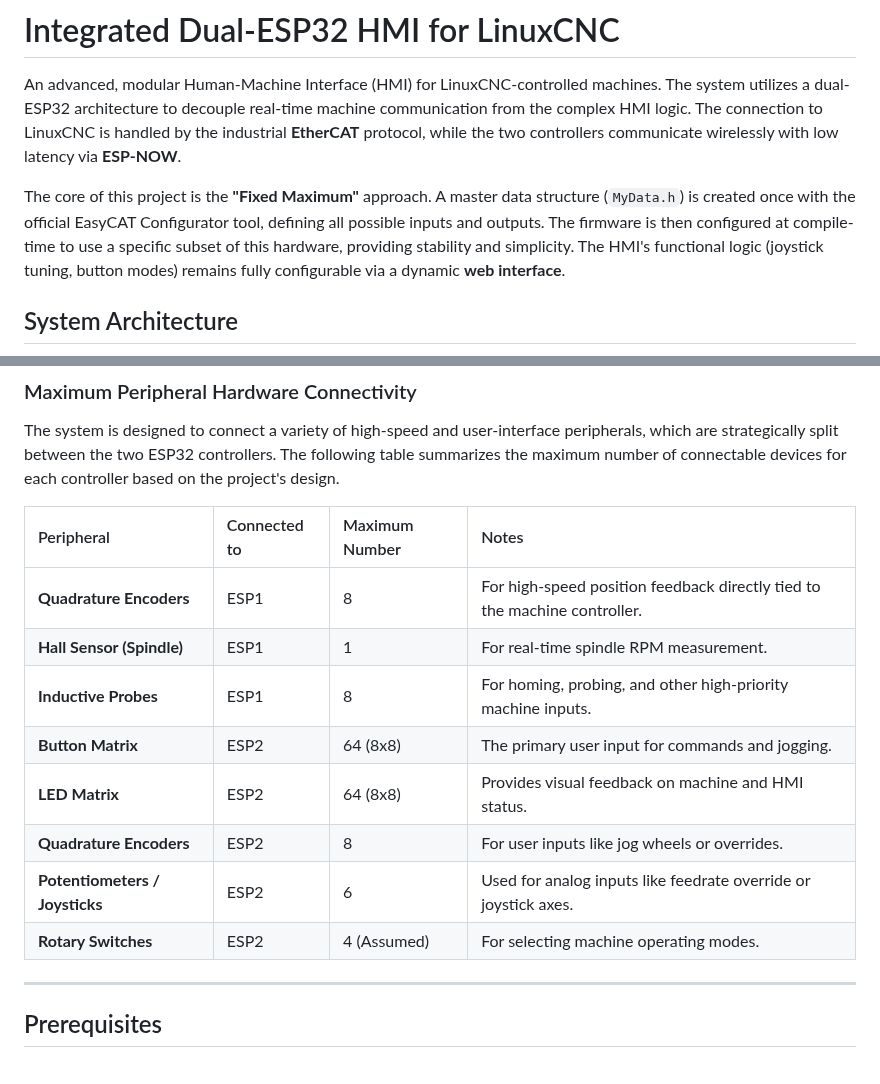
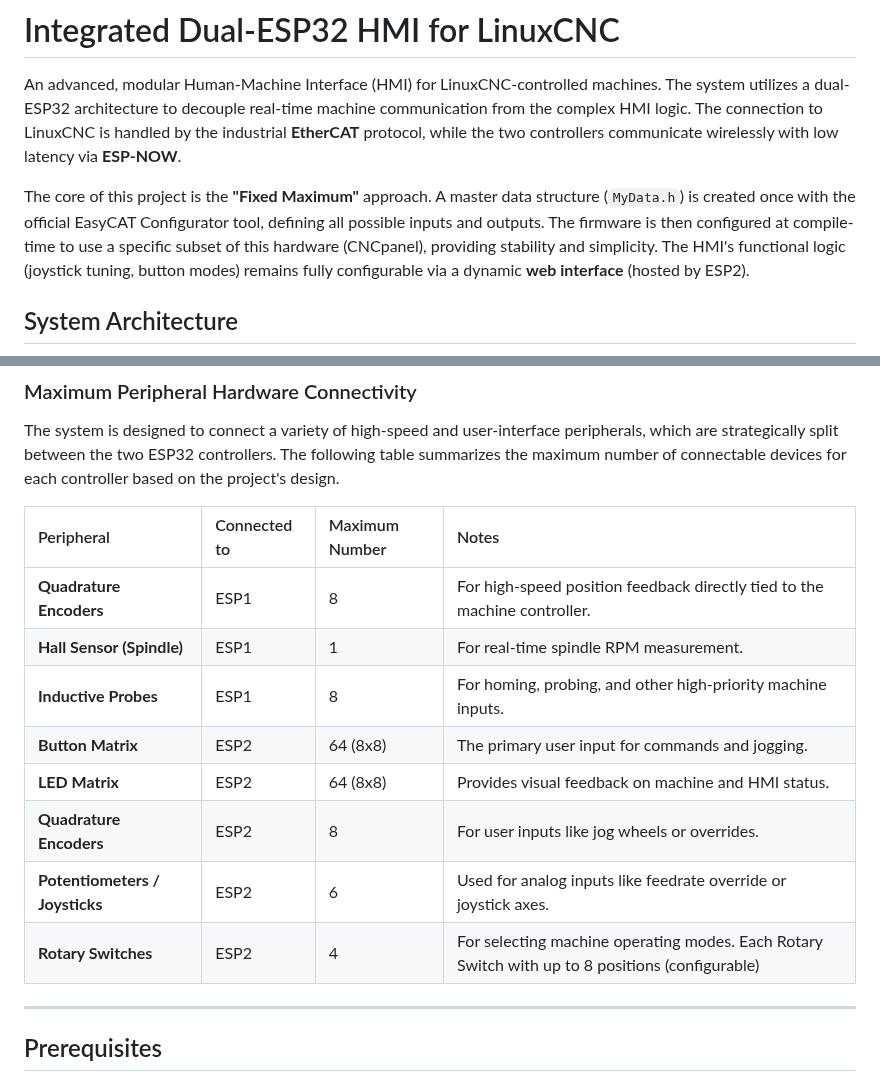
Before and after one commit to NoLackOfIdeas/CNCpanel-LinuxCNC-Ethercat-ESP32-ESPnow, a Markdown page: README.md, 2 parts joined by grey strips. Rendered like a GitHub page.

```diff
--- a/README.md
+++ b/README.md
@@ -2,7 +2,7 @@
 
 An advanced, modular Human-Machine Interface (HMI) for LinuxCNC-controlled machines. The system utilizes a dual-ESP32 architecture to decouple real-time machine communication from the complex HMI logic. The connection to LinuxCNC is handled by the industrial **EtherCAT** protocol, while the two controllers communicate wirelessly with low latency via **ESP-NOW**.
 
-The core of this project is the **"Fixed Maximum"** approach. A master data structure (`MyData.h`) is created once with the official EasyCAT Configurator tool, defining all possible inputs and outputs. The firmware is then configured at compile-time to use a specific subset of this hardware, providing stability and simplicity. The HMI's functional logic (joystick tuning, button modes) remains fully configurable via a dynamic **web interface**.
+The core of this project is the **"Fixed Maximum"** approach. A master data structure (`MyData.h`) is created once with the official EasyCAT Configurator tool, defining all possible inputs and outputs. The firmware is then configured at compile-time to use a specific subset of this hardware (CNCpanel), providing stability and simplicity. The HMI's functional logic (joystick tuning, button modes) remains fully configurable via a dynamic **web interface** (hosted by ESP2).
 
 ## System Architecture
 
@@ -52,16 +52,16 @@ graph LR
 
 The system is designed to connect a variety of high-speed and user-interface peripherals, which are strategically split between the two ESP32 controllers. The following table summarizes the maximum number of connectable devices for each controller based on the project's design.
 
-| Peripheral                     | Connected to | Maximum Number | Notes                                                                     |
-| :----------------------------- | :----------- | :------------- | :------------------------------------------------------------------------ |
-| **Quadrature Encoders**        | ESP1         | 8              | For high-speed position feedback directly tied to the machine controller. |
-| **Hall Sensor (Spindle)**      | ESP1         | 1              | For real-time spindle RPM measurement.                                    |
-| **Inductive Probes**           | ESP1         | 8              | For homing, probing, and other high-priority machine inputs.              |
-| **Button Matrix**              | ESP2         | 64 (8x8)       | The primary user input for commands and jogging.                          |
-| **LED Matrix**                 | ESP2         | 64 (8x8)       | Provides visual feedback on machine and HMI status.                       |
-| **Quadrature Encoders**        | ESP2         | 8              | For user inputs like jog wheels or overrides.                             |
-| **Potentiometers / Joysticks** | ESP2         | 6              | Used for analog inputs like feedrate override or joystick axes.           |
-| **Rotary Switches**            | ESP2         | 4 (Assumed)    | For selecting machine operating modes.                                    |
+| Peripheral                     | Connected to | Maximum Number | Notes                                                                                           |
+| :----------------------------- | :----------- | :------------- | :---------------------------------------------------------------------------------------------- |
+| **Quadrature Encoders**        | ESP1         | 8              | For high-speed position feedback directly tied to the machine controller.                       |
+| **Hall Sensor (Spindle)**      | ESP1         | 1              | For real-time spindle RPM measurement.                                                          |
+| **Inductive Probes**           | ESP1         | 8              | For homing, probing, and other high-priority machine inputs.                                    |
+| **Button Matrix**              | ESP2         | 64 (8x8)       | The primary user input for commands and jogging.                                                |
+| **LED Matrix**                 | ESP2         | 64 (8x8)       | Provides visual feedback on machine and HMI status.                                             |
+| **Quadrature Encoders**        | ESP2         | 8              | For user inputs like jog wheels or overrides.                                                   |
+| **Potentiometers / Joysticks** | ESP2         | 6              | Used for analog inputs like feedrate override or joystick axes.                                 |
+| **Rotary Switches**            | ESP2         | 4              | For selecting machine operating modes. Each Rotary Switch with up to 8 positions (configurable) |
 
 ---
 
```
Also changed, not shown: other parts of README.md (+3 -3 lines).
